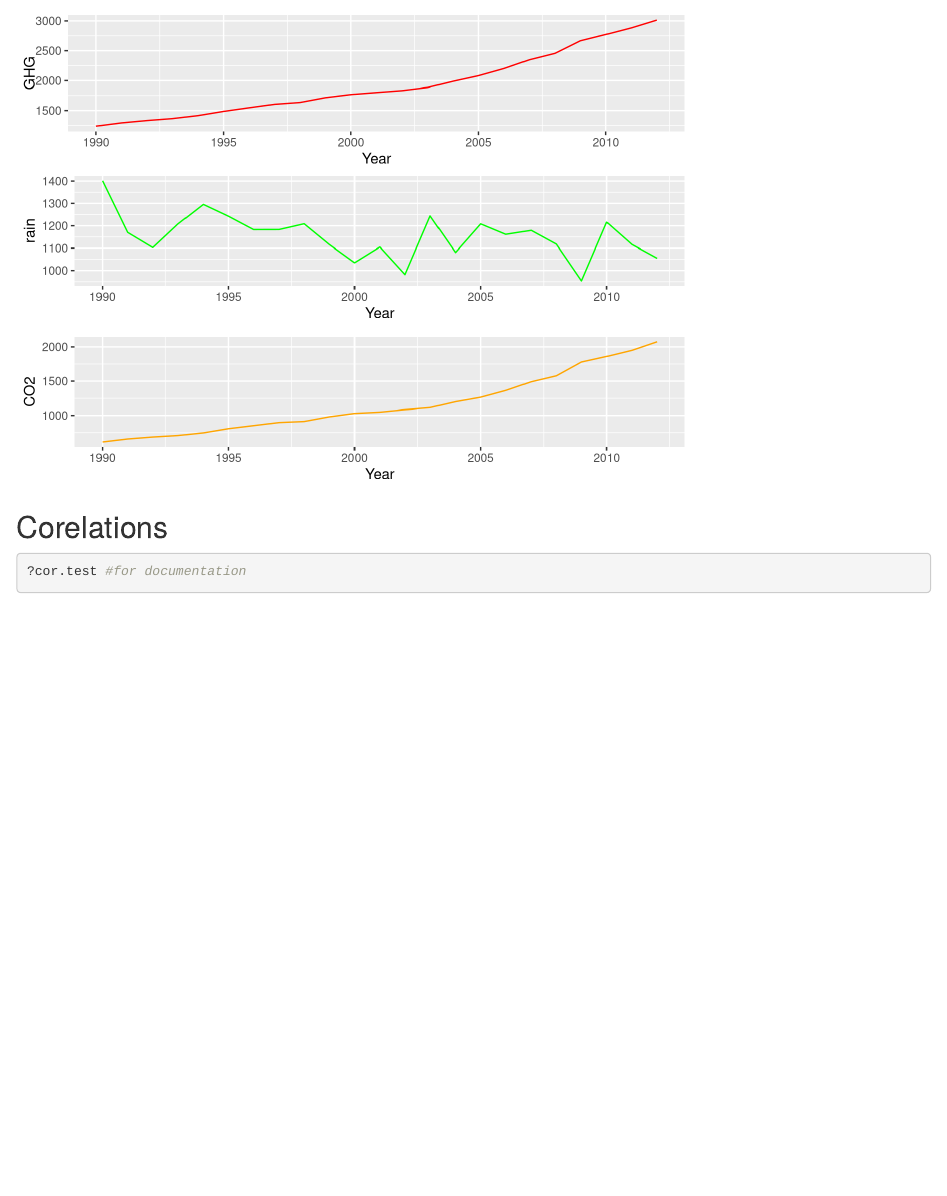
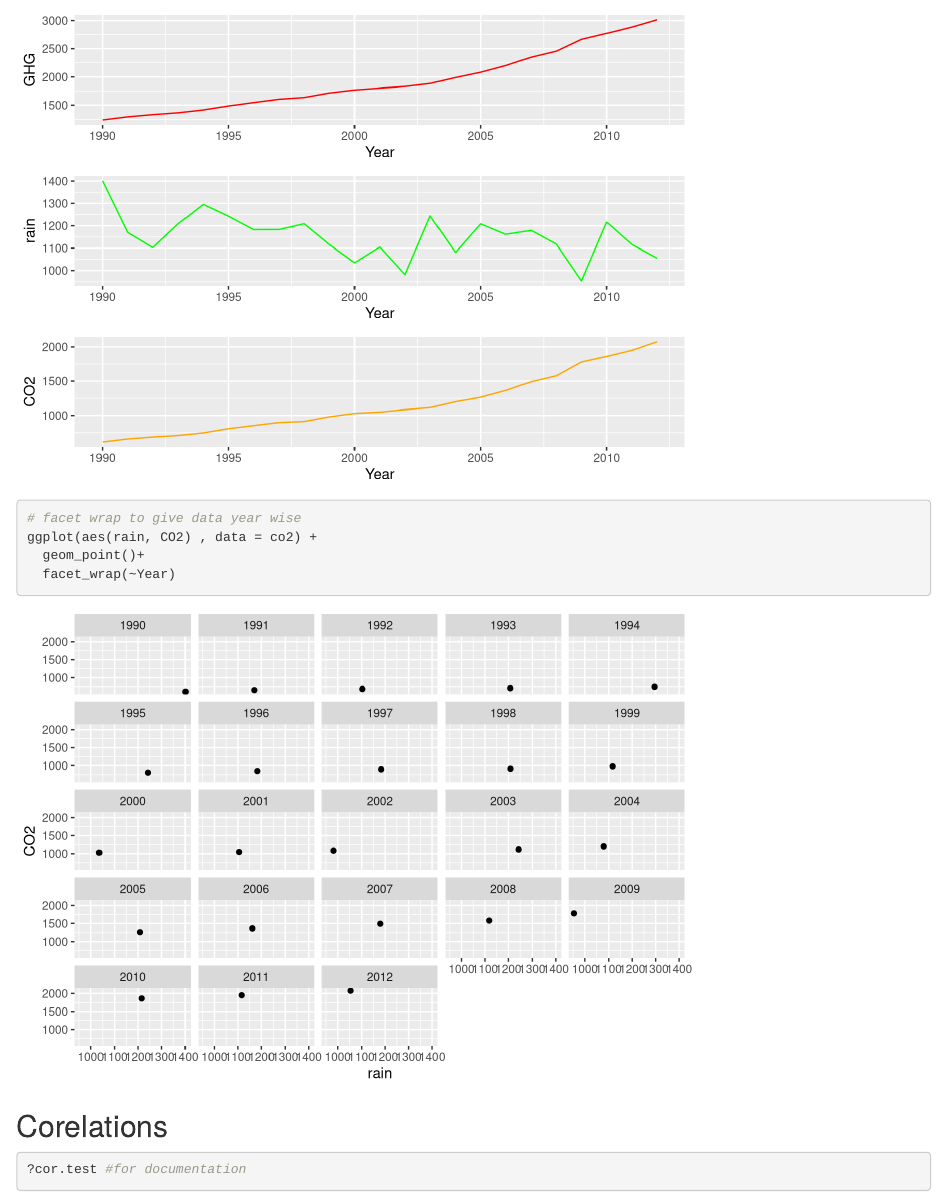
Before and after one commit to ayush-dosajh/R-notebooks, an R Markdown document (src/simpleRplots/Rfor2vars.Rmd): the page in a window 1100 px wide, from 1420 px down. Rendered offline with R 4.5, knitr and Pandoc, with nearby package versions.

Commit message:
facetwrap

```diff
--- a/src/simpleRplots/Rfor2vars.Rmd
+++ b/src/simpleRplots/Rfor2vars.Rmd
@@ -46,7 +46,10 @@ p3 <- ggplot(aes(Year, CO2) , data = co2) +
 grid.arrange(p1 , p2, p3 ,ncol = 1)
 
 
-
+# facet wrap to give data year wise
+ggplot(aes(rain, CO2) , data = co2) +
+  geom_point()+
+  facet_wrap(~Year)
 
 
 
```
Also changed, not shown: src/simpleRplots/Rfor2vars.html.
